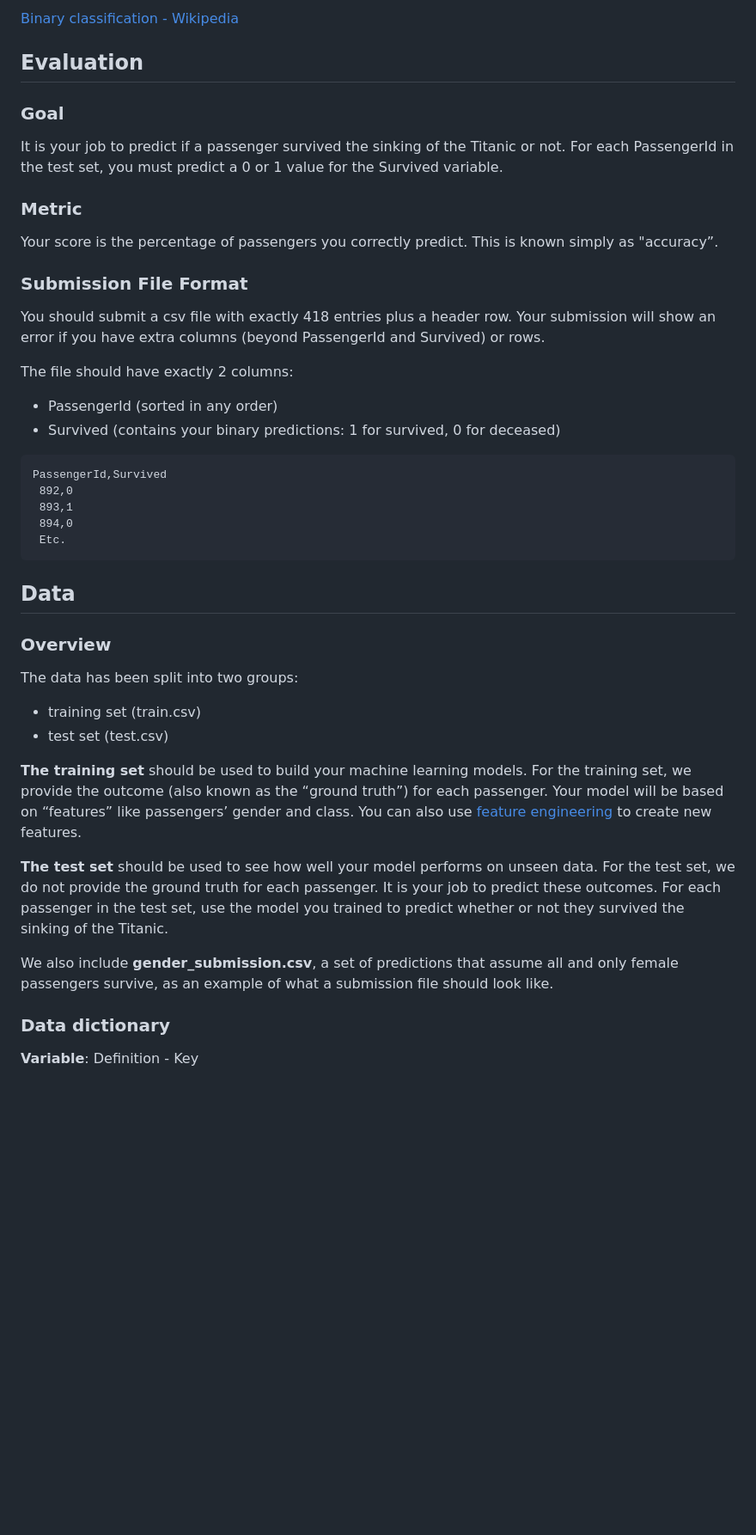
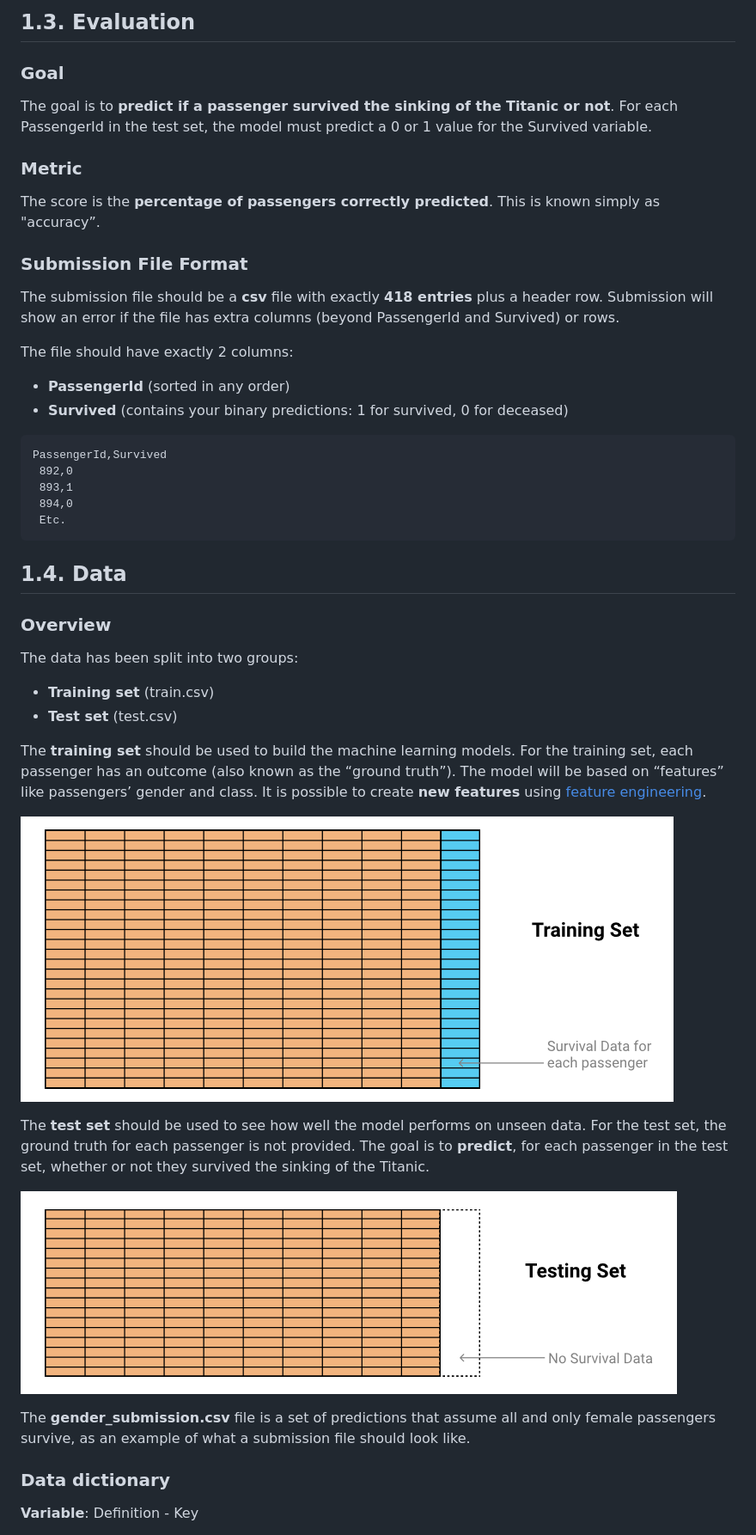
Before and after one commit to SergioRubio/TitanicRKaggle, a Markdown page: README.md, the part around the change printed below. Shown: that part at 86% size. GitHub-like rendering; pictures changed too: images/Testing_set.png (added), images/Training_set.png (added); blank space fills up the shorter version.

Commit message:
Format introduction and add images folder

````diff
--- a/README.md
+++ b/README.md
@@ -49,25 +51,23 @@ This is a **classification problem**, specifically, a **binary classification pr
 
-[Binary classification - Wikipedia](https://en.wikipedia.org/wiki/Binary_classification)
-
-## Evaluation <a name="evaluation"></a> ##
+## 1.3. Evaluation <a name="evaluation"></a> ##
 
 ### Goal ###
 
-It is your job to predict if a passenger survived the sinking of the Titanic or not.
-For each PassengerId in the test set, you must predict a 0 or 1 value for the Survived variable.
+The goal is to **predict if a passenger survived the sinking of the Titanic or not**.
+For each PassengerId in the test set, the model must predict a 0 or 1 value for the Survived variable.
 
 ### Metric ###
 
-Your score is the percentage of passengers you correctly predict. This is known simply as "accuracy”.
+The score is the **percentage of passengers correctly predicted**. This is known simply as "accuracy”.
 
 ### Submission File Format ###
 
-You should submit a csv file with exactly 418 entries plus a header row. Your submission will show an error if you have extra columns (beyond PassengerId and Survived) or rows.
+The submission file should be a **csv** file with exactly **418 entries** plus a header row. Submission will show an error if the file has extra columns (beyond PassengerId and Survived) or rows.
 
 The file should have exactly 2 columns:
 
-* PassengerId (sorted in any order)
-* Survived (contains your binary predictions: 1 for survived, 0 for deceased)
+* **PassengerId** (sorted in any order)
+* **Survived** (contains your binary predictions: 1 for survived, 0 for deceased)
 
 
 ```
@@ -78,20 +78,24 @@ PassengerId,Survived
  Etc.
 ```
 
-## Data <a name="data"></a> ##
+## 1.4. Data <a name="data"></a> ##
 
 ### Overview ###
 
 The data has been split into two groups:
 
-* training set (train.csv)
-* test set (test.csv)
+* **Training set** (train.csv)
+* **Test set** (test.csv)
 
-**The training set** should be used to build your machine learning models. For the training set, we provide the outcome (also known as the “ground truth”) for each passenger. Your model will be based on “features” like passengers’ gender and class. You can also use [feature engineering](https://triangleinequality.wordpress.com/2013/09/08/basic-feature-engineering-with-the-titanic-data/) to create new features.
+The **training set** should be used to build the machine learning models. For the training set, each passenger has an outcome (also known as the “ground truth”). The model will be based on “features” like passengers’ gender and class. It is possible to create **new features** using [feature engineering](https://triangleinequality.wordpress.com/2013/09/08/basic-feature-engineering-with-the-titanic-data/).
 
-**The test set** should be used to see how well your model performs on unseen data. For the test set, we do not provide the ground truth for each passenger. It is your job to predict these outcomes. For each passenger in the test set, use the model you trained to predict whether or not they survived the sinking of the Titanic.
+![](./images/Training_set.png "Training set")
 
-We also include **gender_submission.csv**, a set of predictions that assume all and only female passengers survive, as an example of what a submission file should look like.
+The **test set** should be used to see how well the model performs on unseen data. For the test set, the ground truth for each passenger is not provided. The goal is to **predict**, for each passenger in the test set, whether or not they survived the sinking of the Titanic.
+
+![](./images/Testing_set.png "Testing set")
+
+The **gender_submission.csv** file is a set of predictions that assume all and only female passengers survive, as an example of what a submission file should look like.
 
 ### Data dictionary ###
 
````
Also changed, not shown: other parts of README.md (+14 -12 lines), images/RMS_Titanic.png (added), 1 other file.
